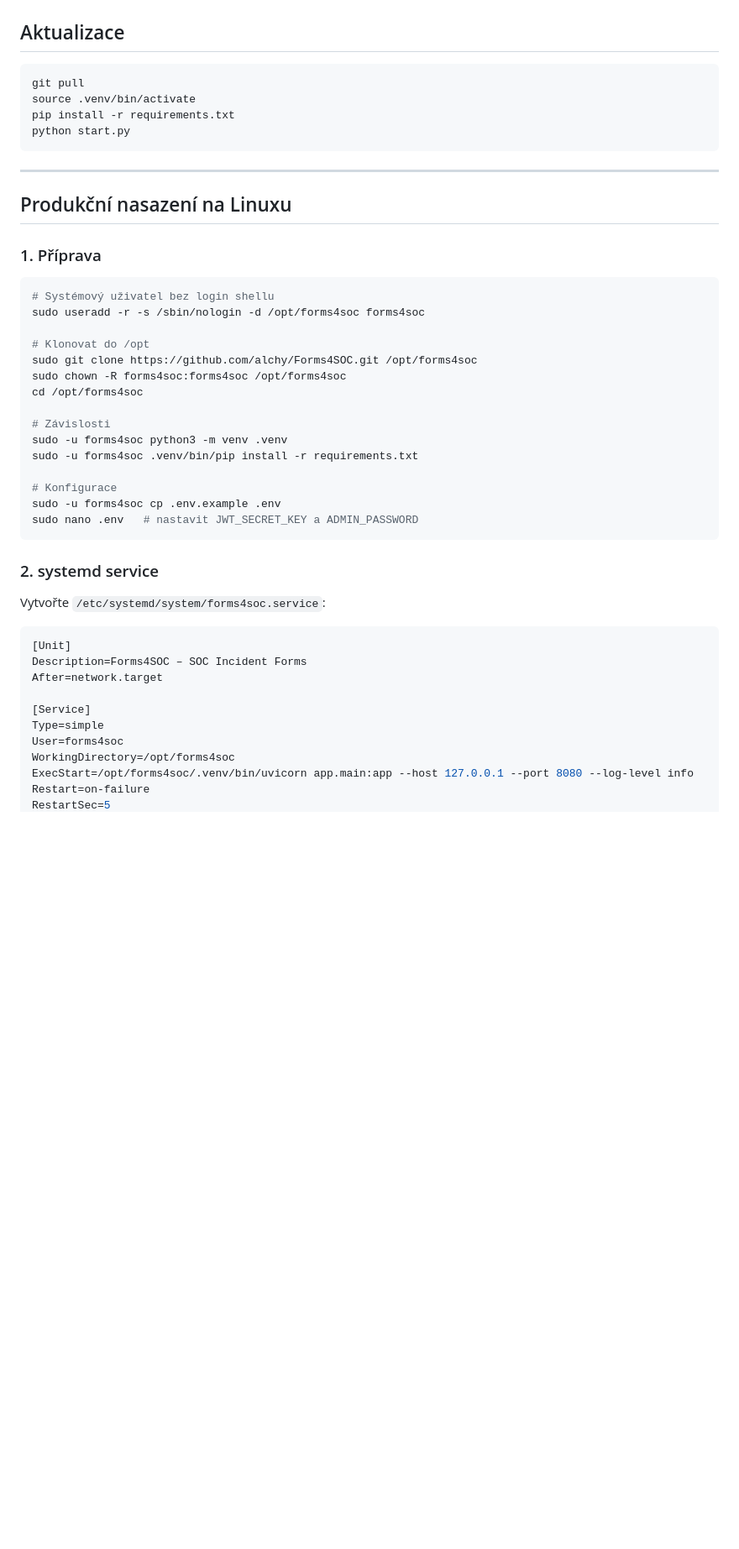
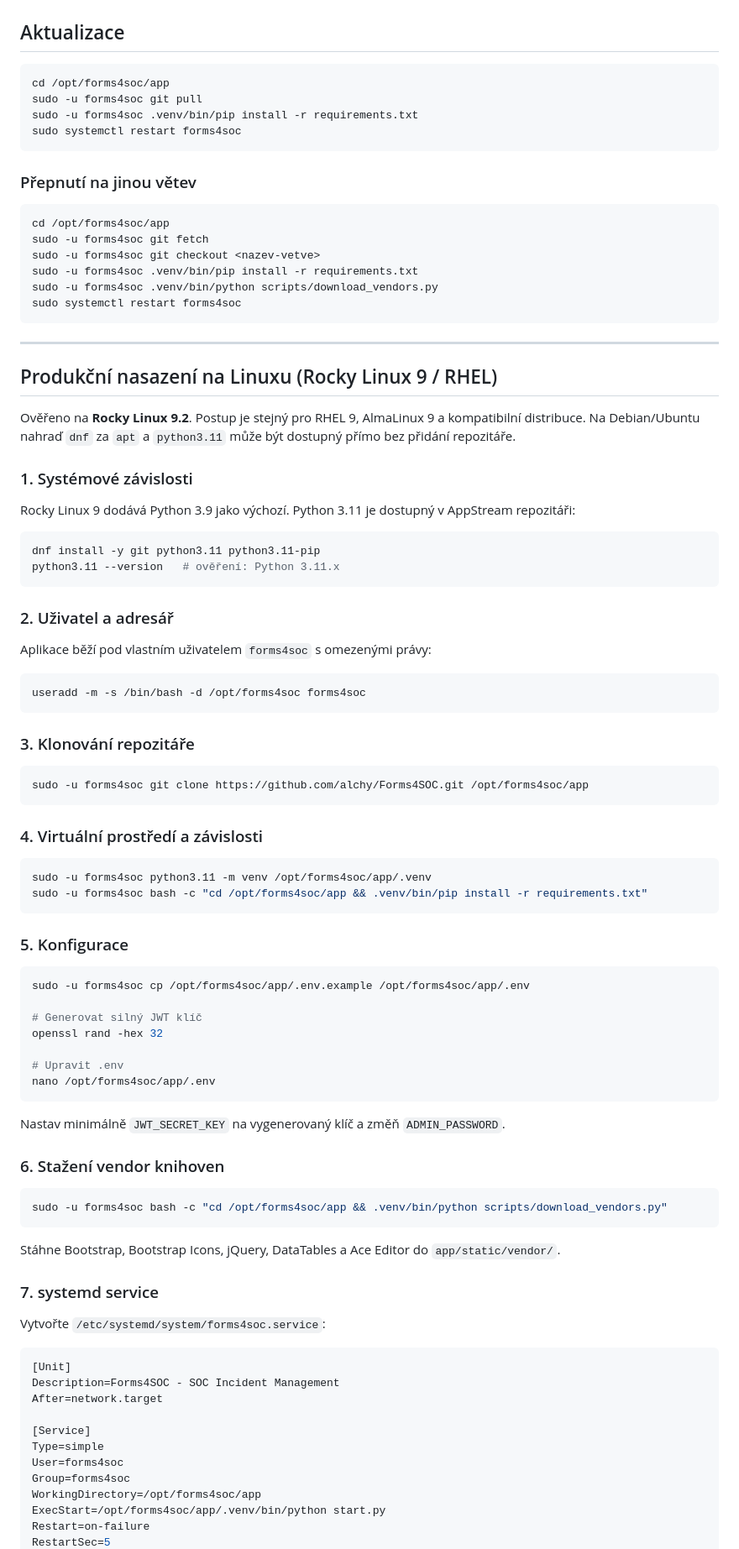
Before and after one commit to alchy/Forms4SOC, a Markdown page: docs/INSTALL.md, the part around one of its changes. Shown at 84% size. GitHub-like rendering; blank space fills up the shorter version.

Commit message:
docs: aktualizace INSTALL.md dle produkční instalace na Rocky Linux 9

````diff
--- a/docs/INSTALL.md
+++ b/docs/INSTALL.md
@@ -176,49 +176,95 @@ Aplikace obsahuje následující vrstvy aktivní ve výchozím nastavení:
 ## Aktualizace
 
 ```bash
-git pull
-source .venv/bin/activate
-pip install -r requirements.txt
-python start.py
+cd /opt/forms4soc/app
+sudo -u forms4soc git pull
+sudo -u forms4soc .venv/bin/pip install -r requirements.txt
+sudo systemctl restart forms4soc
+```
+
+### Přepnutí na jinou větev
+
+```bash
+cd /opt/forms4soc/app
+sudo -u forms4soc git fetch
+sudo -u forms4soc git checkout <nazev-vetve>
+sudo -u forms4soc .venv/bin/pip install -r requirements.txt
+sudo -u forms4soc .venv/bin/python scripts/download_vendors.py
+sudo systemctl restart forms4soc
 ```
 
 ---
 
-## Produkční nasazení na Linuxu
+## Produkční nasazení na Linuxu (Rocky Linux 9 / RHEL)
 
-### 1. Příprava
+Ověřeno na **Rocky Linux 9.2**. Postup je stejný pro RHEL 9, AlmaLinux 9 a kompatibilní distribuce. Na Debian/Ubuntu nahraď `dnf` za `apt` a `python3.11` může být dostupný přímo bez přidání repozitáře.
+
+### 1. Systémové závislosti
+
+Rocky Linux 9 dodává Python 3.9 jako výchozí. Python 3.11 je dostupný v AppStream repozitáři:
 
 ```bash
-# Systémový uživatel bez login shellu
-sudo useradd -r -s /sbin/nologin -d /opt/forms4soc forms4soc
-
-# Klonovat do /opt
-sudo git clone https://github.com/alchy/Forms4SOC.git /opt/forms4soc
-sudo chown -R forms4soc:forms4soc /opt/forms4soc
-cd /opt/forms4soc
-
-# Závislosti
-sudo -u forms4soc python3 -m venv .venv
-sudo -u forms4soc .venv/bin/pip install -r requirements.txt
-
-# Konfigurace
-sudo -u forms4soc cp .env.example .env
-sudo nano .env   # nastavit JWT_SECRET_KEY a ADMIN_PASSWORD
+dnf install -y git python3.11 python3.11-pip
+python3.11 --version   # ověření: Python 3.11.x
 ```
 
-### 2. systemd service
+### 2. Uživatel a adresář
+
+Aplikace běží pod vlastním uživatelem `forms4soc` s omezenými právy:
+
+```bash
+useradd -m -s /bin/bash -d /opt/forms4soc forms4soc
+```
+
+### 3. Klonování repozitáře
+
+```bash
+sudo -u forms4soc git clone https://github.com/alchy/Forms4SOC.git /opt/forms4soc/app
+```
+
+### 4. Virtuální prostředí a závislosti
+
+```bash
+sudo -u forms4soc python3.11 -m venv /opt/forms4soc/app/.venv
+sudo -u forms4soc bash -c "cd /opt/forms4soc/app && .venv/bin/pip install -r requirements.txt"
+```
+
+### 5. Konfigurace
+
+```bash
+sudo -u forms4soc cp /opt/forms4soc/app/.env.example /opt/forms4soc/app/.env
+
+# Generovat silný JWT klíč
+openssl rand -hex 32
+
+# Upravit .env
+nano /opt/forms4soc/app/.env
+```
+
+Nastav minimálně `JWT_SECRET_KEY` na vygenerovaný klíč a změň `ADMIN_PASSWORD`.
+
+### 6. Stažení vendor knihoven
+
+```bash
+sudo -u forms4soc bash -c "cd /opt/forms4soc/app && .venv/bin/python scripts/download_vendors.py"
+```
+
+Stáhne Bootstrap, Bootstrap Icons, jQuery, DataTables a Ace Editor do `app/static/vendor/`.
+
+### 7. systemd service
 
 Vytvořte `/etc/systemd/system/forms4soc.service`:
 
 ```ini
 [Unit]
-Description=Forms4SOC – SOC Incident Forms
+Description=Forms4SOC - SOC Incident Management
 After=network.target
 
 [Service]
 Type=simple
 User=forms4soc
-WorkingDirectory=/opt/forms4soc
-ExecStart=/opt/forms4soc/.venv/bin/uvicorn app.main:app --host 127.0.0.1 --port 8080 --log-level info
+Group=forms4soc
+WorkingDirectory=/opt/forms4soc/app
+ExecStart=/opt/forms4soc/app/.venv/bin/python start.py
 Restart=on-failure
 RestartSec=5
````
Also changed, not shown: other parts of docs/INSTALL.md (+73 -16 lines).
